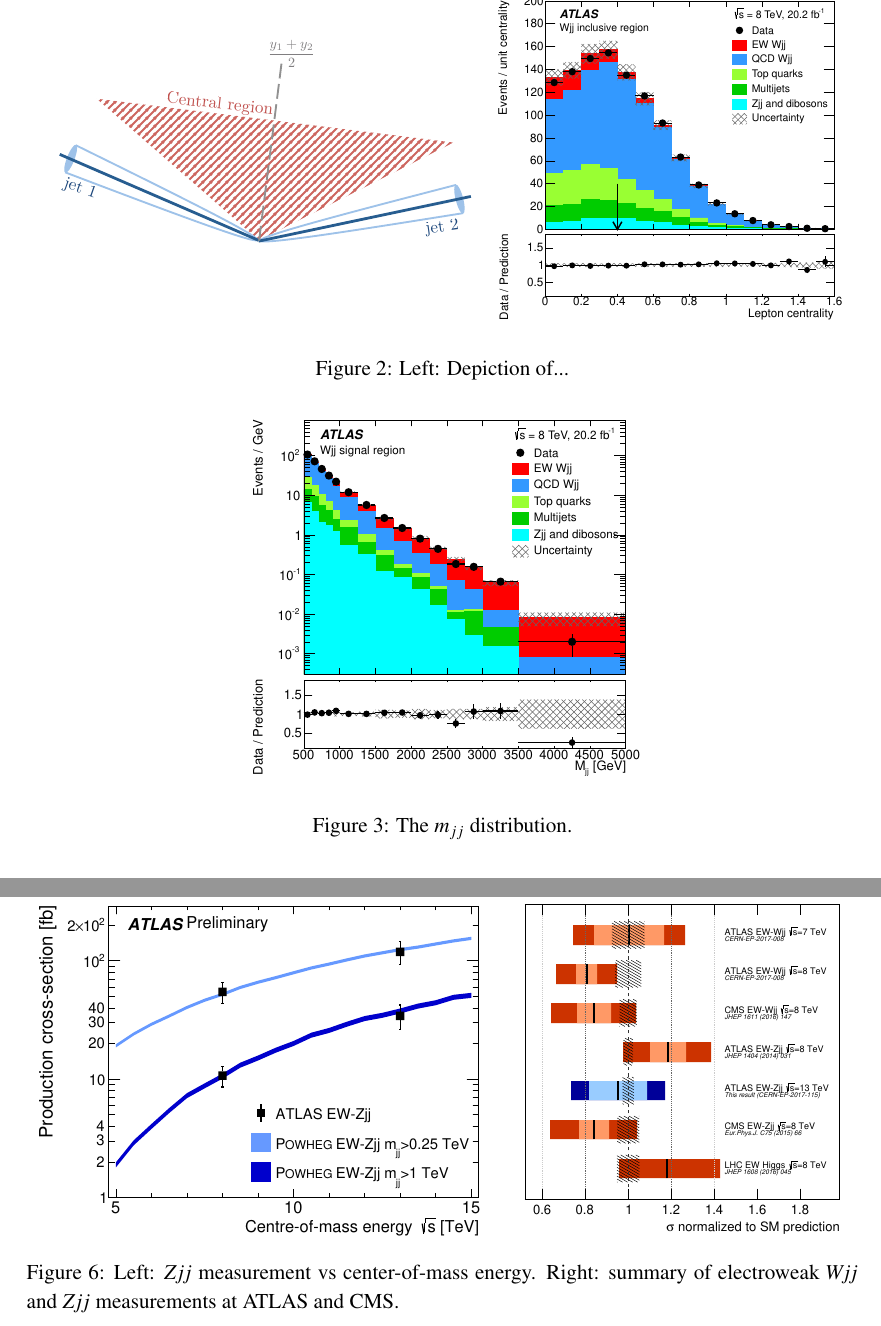
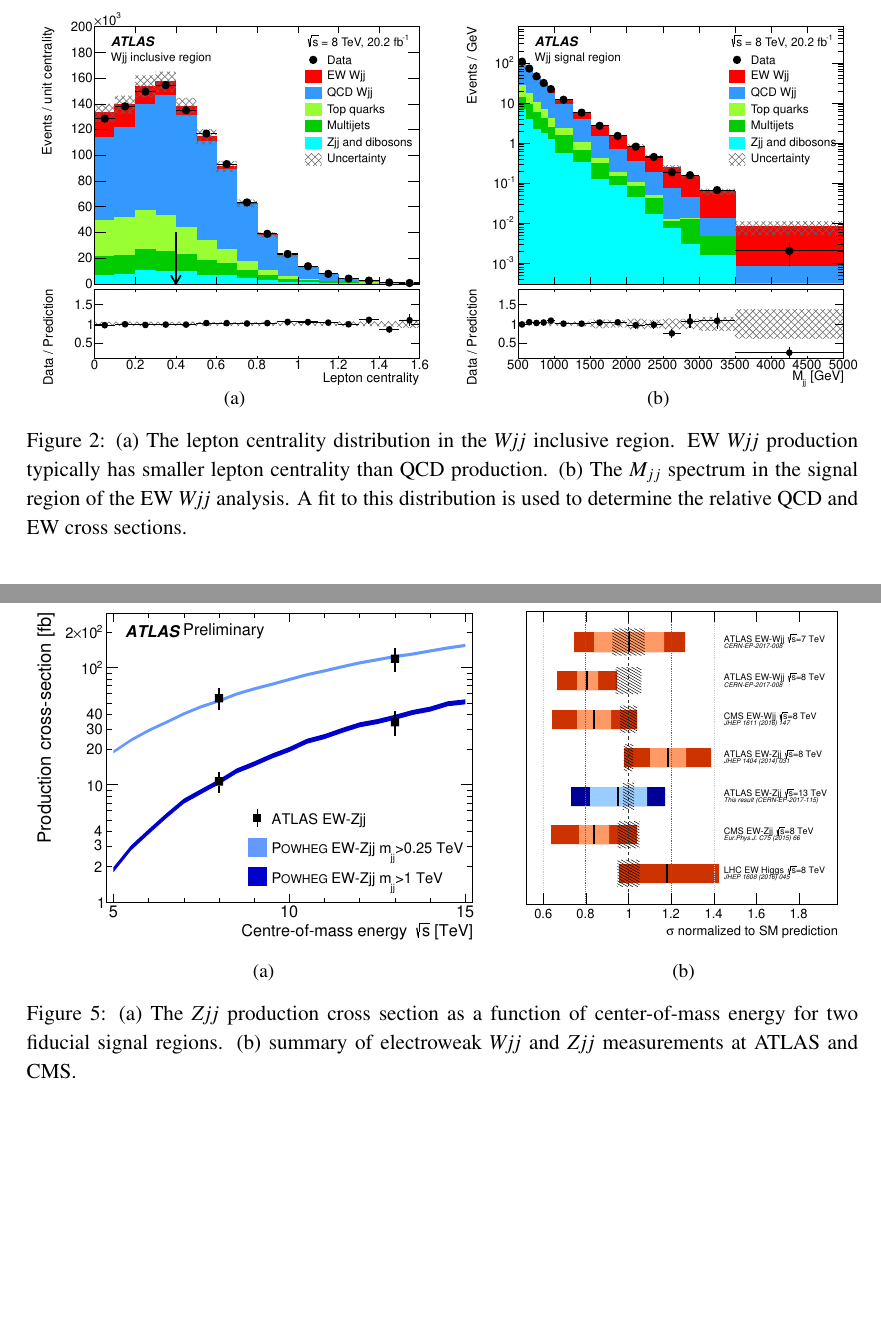
Before and after one commit to brendlin/document-EPS2017-proceedings, a LaTeX document (skeleton.tex): two parts of pages 3 and 5 of 5, joined at a grey line, cut at the place of the change, the shorter picture padded with empty space. Compiled offline with pdfLaTeX.

Commit message:
Finalize plots and captions

```diff
--- a/skeleton.tex
+++ b/skeleton.tex
@@ -21,7 +21,7 @@
 \def\vjj{\ensuremath{V\kern -0.2em j\kern -0.1emj}\xspace}
 \def\w{\ensuremath{W}\xspace}
 \def\z{\ensuremath{Z}\xspace}
-\def\mjj{\ensuremath{M_{jj}}}
+\def\mjj{\ensuremath{M_{jj}}\xspace}
 
 \abstract{%The ATLAS experiment with data collected by the Large Hadron Collider (LHC).
 The most recent ATLAS results on the production of single \w and \z bosons with two jets at high invariant
@@ -90,10 +90,24 @@ Figure~\ref{wjj-cartoons}.
 
 \begin{figure}
   \centering
-\raisebox{0.3\height}{\includegraphics[width=.54\textwidth]{STDM-2014-11/fig_03.pdf}}
+  \begin{subfigure}[t]{0.50\textwidth}
+    \centering
+    %% \raisebox{0.3\height}{\includegraphics[width=.54\textwidth]{STDM-2014-11/fig_03.pdf}}
     %% \includegraphics[width=.49\textwidth]{STDM-2014-11/fig_04.pdf}
-\includegraphics[width=.44\textwidth]{STDM-2014-11/fig_05b.pdf}
-  \caption{Left: Depiction of...}
+    \includegraphics[width=.99\textwidth]{STDM-2014-11/fig_05b.pdf}\vspace{-6mm}
+    \caption{}
+  \end{subfigure}%
+  ~
+  \begin{subfigure}[t]{0.50\textwidth}
+    \centering
+    \includegraphics[width=.99\textwidth]{STDM-2014-11/fig_09b.pdf}\vspace{-6mm}
+    \caption{}
+  \end{subfigure}%
+  \caption{(a) The lepton centrality distribution in the \wjj inclusive region. EW \wjj production
+typically has smaller lepton centrality than QCD production. (b) The \mjj spectrum in the signal region
+of the EW \wjj analysis. A fit to this distribution is used to determine the relative QCD and EW cross
+sections.
+}
   \label{wjj-cartoons}
 \end{figure}
 
@@ -190,10 +211,17 @@ Figure~\ref{zjj-wjj-summary-results}
 
 \begin{figure}
   \centering
-  \includegraphics[width=.57\textwidth]{STDM-2016-09/fig_06.pdf}
-  \includegraphics[width=.42\textwidth]{STDM-2016-09/fig_09.pdf}
-  \caption{Left: \zjj measurement vs center-of-mass energy. Right: summary of electroweak \wjj and \zjj
-measurements at ATLAS and CMS.}
+  \begin{subfigure}[t]{0.57\textwidth}
+    \includegraphics[width=.99\textwidth]{STDM-2016-09/fig_06.pdf}
+    \caption{}
+  \end{subfigure}%
+  ~
+  \begin{subfigure}[t]{0.42\textwidth}
+    \includegraphics[width=.99\textwidth]{STDM-2016-09/fig_09.pdf}
+    \caption{}
+  \end{subfigure}%
+  \caption{(a) The \zjj production cross section as a function of center-of-mass energy for two fiducial
+    signal regions. (b) summary of electroweak \wjj and \zjj measurements at ATLAS and CMS.}
   \label{zjj-wjj-summary-results}
 \end{figure}
 
```
Also changed, not shown: skeleton.tex (35 more changed lines). Lines whose indentation alone changed are shown as unchanged.
